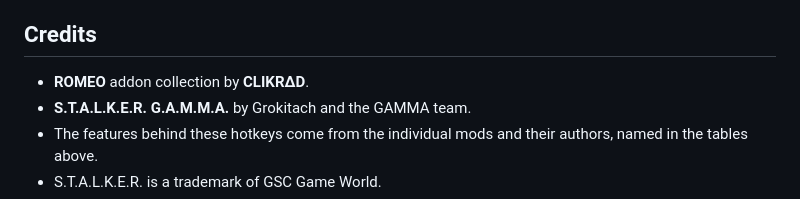
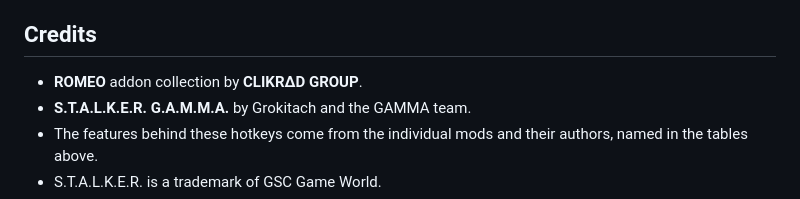
Before and after one commit to bluded/romeo-keybinds, a Markdown page: README.md, the part around the change. GitHub-like rendering.

Commit message:
updated CLIKRΔD ---> CLIKRΔD GROUP in README.md

```diff
--- a/README.md
+++ b/README.md
@@ -144,7 +144,7 @@ Each key entry was matched to the enabled mod whose MCM menu reads it. Entries f
 
 ## Credits
 
-- **ROMEO** addon collection by **CLIKRΔD**.
+- **ROMEO** addon collection by **CLIKRΔD GROUP**.
 - **S.T.A.L.K.E.R. G.A.M.M.A.** by Grokitach and the GAMMA team.
 - The features behind these hotkeys come from the individual mods and their authors, named in the tables above.
 - S.T.A.L.K.E.R. is a trademark of GSC Game World.
```
